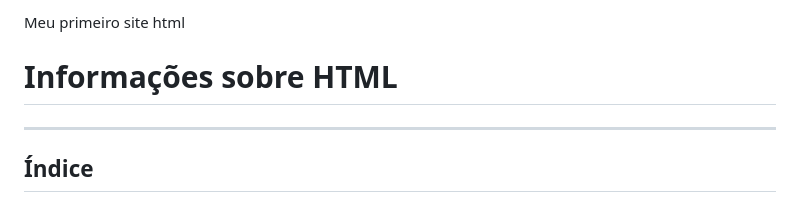
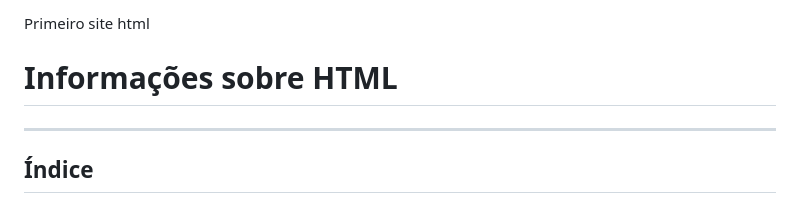
Before and after one commit to Karinabst/Criando_Site_html, a Markdown page: README.md, the part around the change. Rendered like a GitHub page.

```diff
--- a/README.md
+++ b/README.md
@@ -1,4 +1,4 @@
-Meu primeiro site html
+Primeiro site html
 
 <!DOCTYPE html>
 <html lang="en">
```
